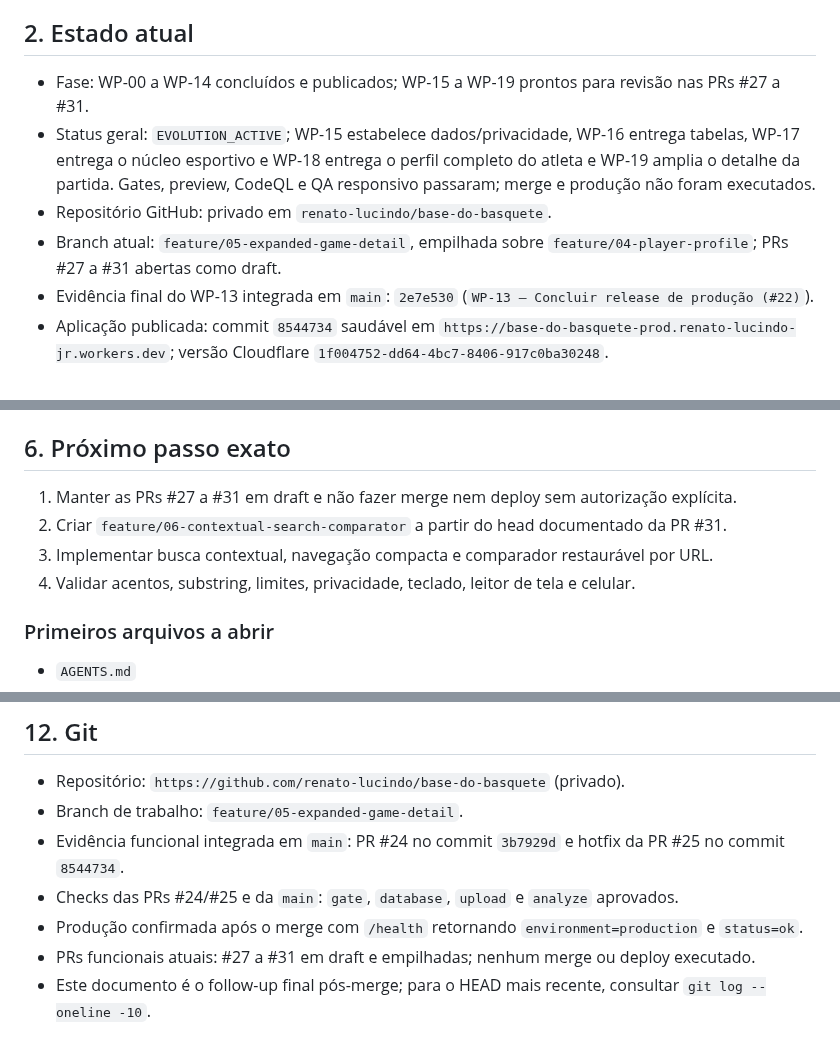
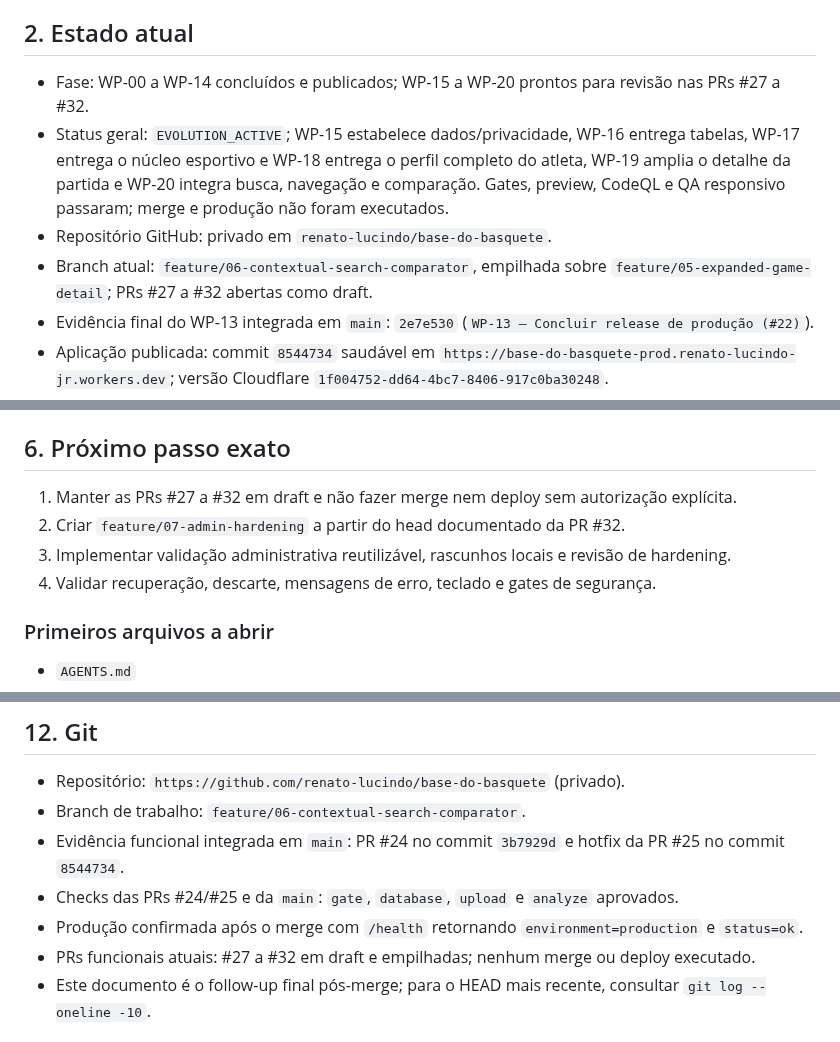
Before and after one commit to renato-lucindo/base-do-basquete, a Markdown page: HANDOFF.md, 3 parts joined by grey strips. Drawn GitHub-style.

```diff
--- a/HANDOFF.md
+++ b/HANDOFF.md
@@ -8,10 +8,10 @@ Construir do zero e publicar a **Base do Basquete**, aplicação web de dados e
 
 ## 2. Estado atual
 
-- Fase: WP-00 a WP-14 concluídos e publicados; WP-15 a WP-19 prontos para revisão nas PRs #27 a #31.
-- Status geral: `EVOLUTION_ACTIVE`; WP-15 estabelece dados/privacidade, WP-16 entrega tabelas, WP-17 entrega o núcleo esportivo e WP-18 entrega o perfil completo do atleta e WP-19 amplia o detalhe da partida. Gates, preview, CodeQL e QA responsivo passaram; merge e produção não foram executados.
+- Fase: WP-00 a WP-14 concluídos e publicados; WP-15 a WP-20 prontos para revisão nas PRs #27 a #32.
+- Status geral: `EVOLUTION_ACTIVE`; WP-15 estabelece dados/privacidade, WP-16 entrega tabelas, WP-17 entrega o núcleo esportivo e WP-18 entrega o perfil completo do atleta, WP-19 amplia o detalhe da partida e WP-20 integra busca, navegação e comparação. Gates, preview, CodeQL e QA responsivo passaram; merge e produção não foram executados.
 - Repositório GitHub: privado em `renato-lucindo/base-do-basquete`.
-- Branch atual: `feature/05-expanded-game-detail`, empilhada sobre `feature/04-player-profile`; PRs #27 a #31 abertas como draft.
+- Branch atual: `feature/06-contextual-search-comparator`, empilhada sobre `feature/05-expanded-game-detail`; PRs #27 a #32 abertas como draft.
 - Evidência final do WP-13 integrada em `main`: `2e7e530` (`WP-13 — Concluir release de produção (#22)`).
 - Aplicação publicada: commit `8544734` saudável em `https://base-do-basquete-prod.renato-lucindo-jr.workers.dev`; versão Cloudflare `1f004752-dd64-4bc7-8406-917c0ba30248`.
 - Cloudflare: hotfix publicado pelo workflow `32764216293`; health, cabeçalhos, smoke contextual e benchmark aprovados. O bloqueio anterior `BDB_PDF_STORED_HASH` não produziu escrita parcial e foi resolvido pela recuperação segura dos objetos.
@@ -79,10 +79,10 @@ O smoke administrativo final confirmou sessão `aal2`, dashboard, hub protegido,
 
 ## 6. Próximo passo exato
 
-1. Manter as PRs #27 a #31 em draft e não fazer merge nem deploy sem autorização explícita.
-2. Criar `feature/06-contextual-search-comparator` a partir do head documentado da PR #31.
-3. Implementar busca contextual, navegação compacta e comparador restaurável por URL.
-4. Validar acentos, substring, limites, privacidade, teclado, leitor de tela e celular.
+1. Manter as PRs #27 a #32 em draft e não fazer merge nem deploy sem autorização explícita.
+2. Criar `feature/07-admin-hardening` a partir do head documentado da PR #32.
+3. Implementar validação administrativa reutilizável, rascunhos locais e revisão de hardening.
+4. Validar recuperação, descarte, mensagens de erro, teclado e gates de segurança.
 
 ### Primeiros arquivos a abrir
 
@@ -252,11 +254,11 @@ CLOUDFLARE_ACCOUNT_ID
 ## 12. Git
 
 - Repositório: `https://github.com/renato-lucindo/base-do-basquete` (privado).
-- Branch de trabalho: `feature/05-expanded-game-detail`.
+- Branch de trabalho: `feature/06-contextual-search-comparator`.
 - Evidência funcional integrada em `main`: PR #24 no commit `3b7929d` e hotfix da PR #25 no commit `8544734`.
 - Checks das PRs #24/#25 e da `main`: `gate`, `database`, `upload` e `analyze` aprovados.
 - Produção confirmada após o merge com `/health` retornando `environment=production` e `status=ok`.
-- PRs funcionais atuais: #27 a #31 em draft e empilhadas; nenhum merge ou deploy executado.
+- PRs funcionais atuais: #27 a #32 em draft e empilhadas; nenhum merge ou deploy executado.
 - Este documento é o follow-up final pós-merge; para o HEAD mais recente, consultar `git log --oneline -10`.
 
 ## 13. Bugs, riscos e bloqueios conhecidos
```
Also changed, not shown: other parts of HANDOFF.md (+3 -0 lines), docs/execution/WP-20.md (added, +34 -0 lines).
